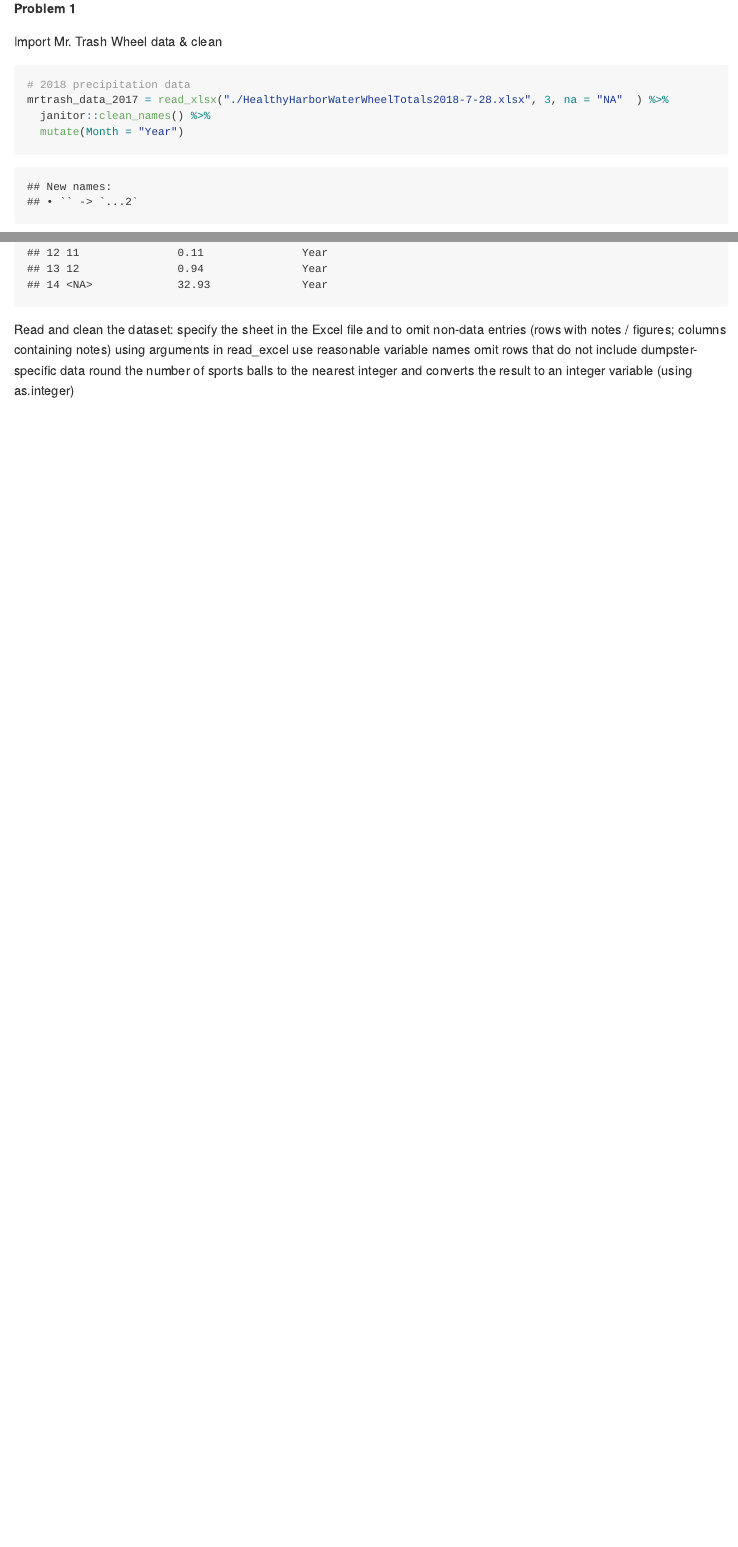
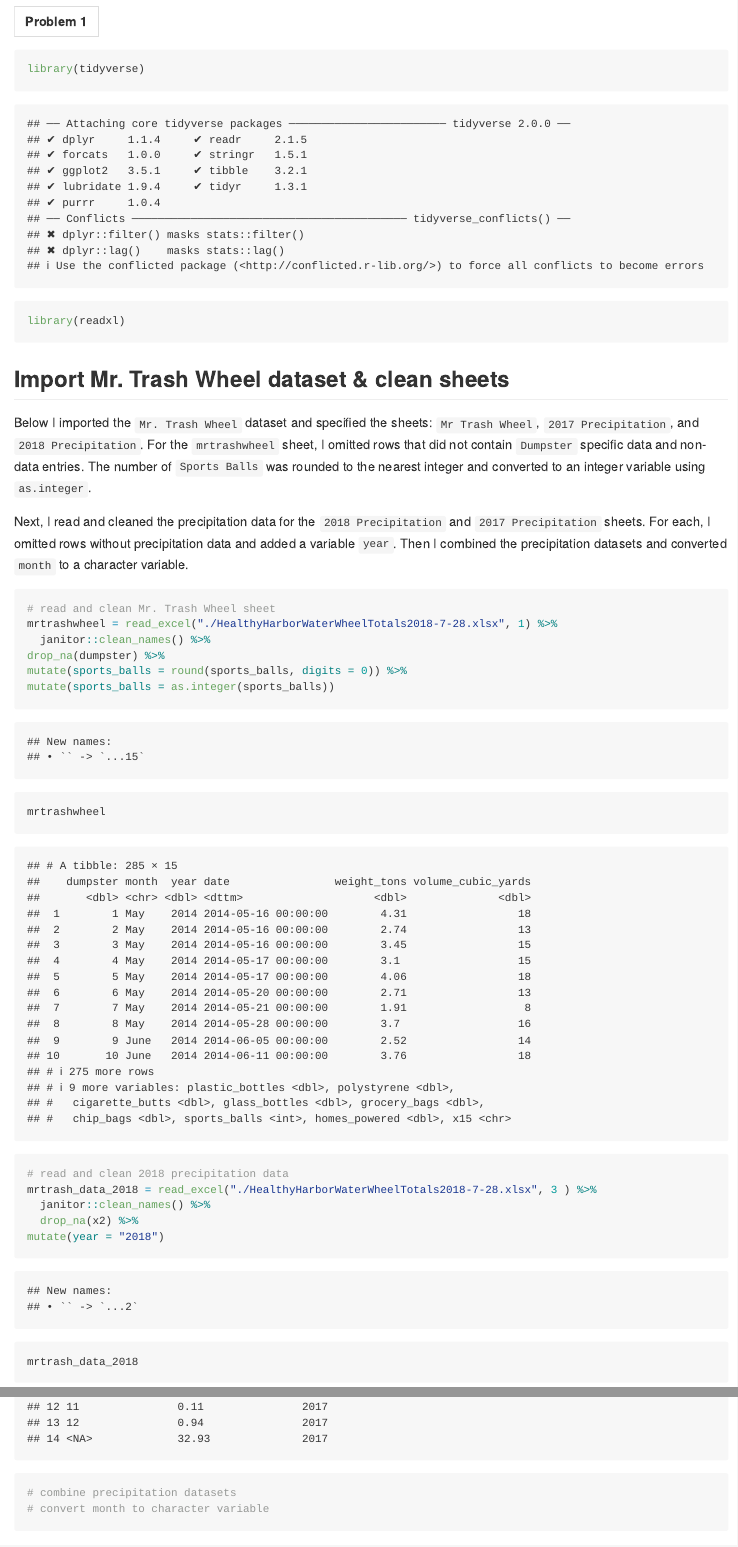
Before and after one commit to ilz2105/p8105_hw2_ilz2105, an R Markdown document (p8105_hw2_ilz2105.Rmd): the page in a window 1100 px wide, from 150 px down before the commit and from 140 px down after it, so that both start at the same text, and a second part further down, joined at a grey line. Rendered offline with R 4.5, knitr and Pandoc, with nearby package versions; column names are cleaned by a stand-in for the janitor package; common packages that the code uses without loading them are loaded.

Commit message:
tidy data

````diff
--- a/p8105_hw2_ilz2105.Rmd
+++ b/p8105_hw2_ilz2105.Rmd
@@ -3,15 +5,40 @@ title: "p8105_hw2_ilz2105"
 output: github_document
 ---
 
+--
+__Problem 1__
+--
+
+
+```{r}
 library(tidyverse)
 library(readxl)
+```
 
-**Problem 1**
 
-Import Mr. Trash Wheel data & clean
+## Import Mr. Trash Wheel dataset & clean sheets
+
+Below I imported the `Mr. Trash Wheel` dataset and specified the sheets: `Mr Trash Wheel`, `2017 Precipitation`,
+and `2018 Precipitation`. For the `mrtrashwheel` sheet, I omitted rows that did not contain `Dumpster` specific data
+and non-data entries. The number of `Sports Balls` was rounded to the nearest integer and converted to
+an integer variable using `as.integer`.
+
+Next, I read and cleaned the precipitation data for the `2018 Precipitation` and `2017 Precipitation` sheets.
+For each, I omitted rows without precipitation data and added a variable `year`. Then I combined the precipitation
+datasets and converted `month` to a character variable.
 
 ```{r}
-# 2018 precipitation data
-mrtrash_data_2017 = read_xlsx("./HealthyHarborWaterWheelTotals2018-7-28.xlsx", 3, na = "NA"  ) %>%
+# read and clean Mr. Trash Wheel sheet
+mrtrashwheel = read_excel("./HealthyHarborWaterWheelTotals2018-7-28.xlsx", 1) %>%
   janitor::clean_names() %>%
-  mutate(Month = "Year")
+drop_na(dumpster) %>%
+mutate(sports_balls = round(sports_balls, digits = 0)) %>%
+mutate(sports_balls = as.integer(sports_balls))
+mrtrashwheel
+
+# read and clean 2018 precipitation data
+mrtrash_data_2018 = read_excel("./HealthyHarborWaterWheelTotals2018-7-28.xlsx", 3 ) %>%
+  janitor::clean_names() %>%
+  drop_na(x2) %>%
+mutate(year = "2018")
+mrtrash_data_2018
@@ -18,2 +51,4 @@ mrtrash_data_2017 = read_xlsx("./HealthyHarborWaterWheelTotals2018-7-28.xlsx", 3
 mrtrash_data_2017
 
+# combine precipitation datasets
+# convert month to character variable
@@ -25,10 +55,6 @@ mrtrash_data_2018
 
 ```
-Read and clean the dataset:
-specify the sheet in the Excel file and to omit non-data entries (rows with notes / figures; columns containing notes) using arguments in read_excel
-use reasonable variable names
-omit rows that do not include dumpster-specific data
-round the number of sports balls to the nearest integer and converts the result to an integer variable (using as.integer)
+
 
 Read and clean precipitation data for 2017 and 2018
 For each, omit rows without precipitation data and add a variable year.
````
Also changed, not shown: p8105_hw2_ilz2105.md (added), p8105_hw2_ilz2105.Rmd (13 more changed lines).
